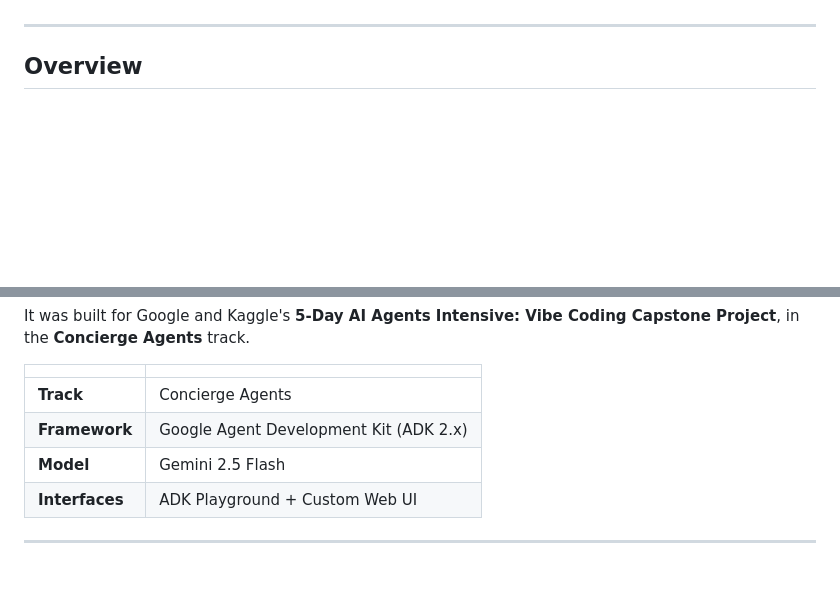
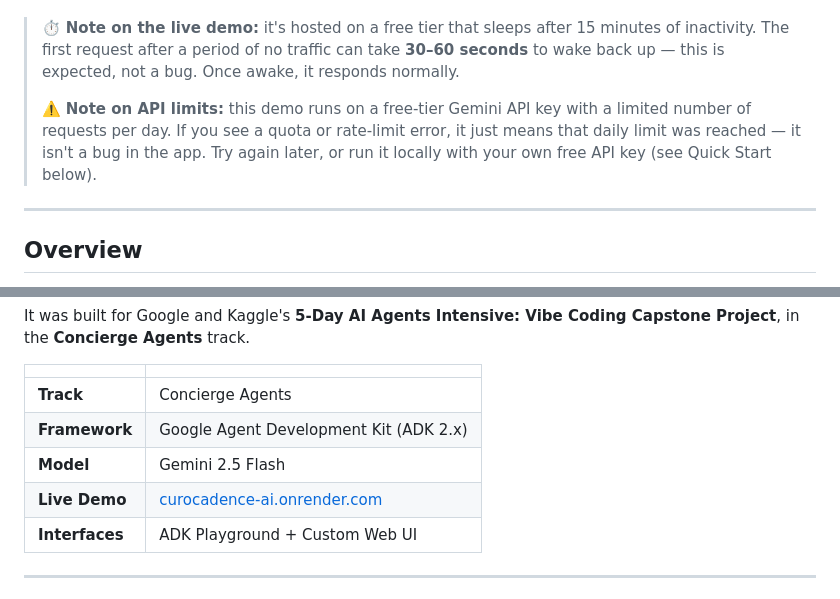
Before and after one commit to VinayKumar-B-2005/CuroCadence-AI, a Markdown page: README.md, 2 parts joined by grey strips. GitHub-like rendering; blank space fills up the shorter version.

```diff
--- a/README.md
+++ b/README.md
@@ -15,5 +16,9 @@
   <a href="#sample-test-cases">Test Cases</a>
 </p>
+
+> ⏱️ **Note on the live demo:** it's hosted on a free tier that sleeps after 15 minutes of inactivity. The first request after a period of no traffic can take **30–60 seconds** to wake back up — this is expected, not a bug. Once awake, it responds normally.
+>
+> ⚠️ **Note on API limits:** this demo runs on a free-tier Gemini API key with a limited number of requests per day. If you see a quota or rate-limit error, it just means that daily limit was reached — it isn't a bug in the app. Try again later, or run it locally with your own free API key (see Quick Start below).
 
 ---
 
@@ -28,6 +33,7 @@ It was built for Google and Kaggle's **5-Day AI Agents Intensive: Vibe Coding Ca
 | **Track** | Concierge Agents |
 | **Framework** | Google Agent Development Kit (ADK 2.x) |
 | **Model** | Gemini 2.5 Flash |
+| **Live Demo** | [curocadence-ai.onrender.com](https://curocadence-ai.onrender.com) |
 | **Interfaces** | ADK Playground + Custom Web UI |
 
 ---
```
Also changed, not shown: other parts of README.md (+39 -13 lines).
